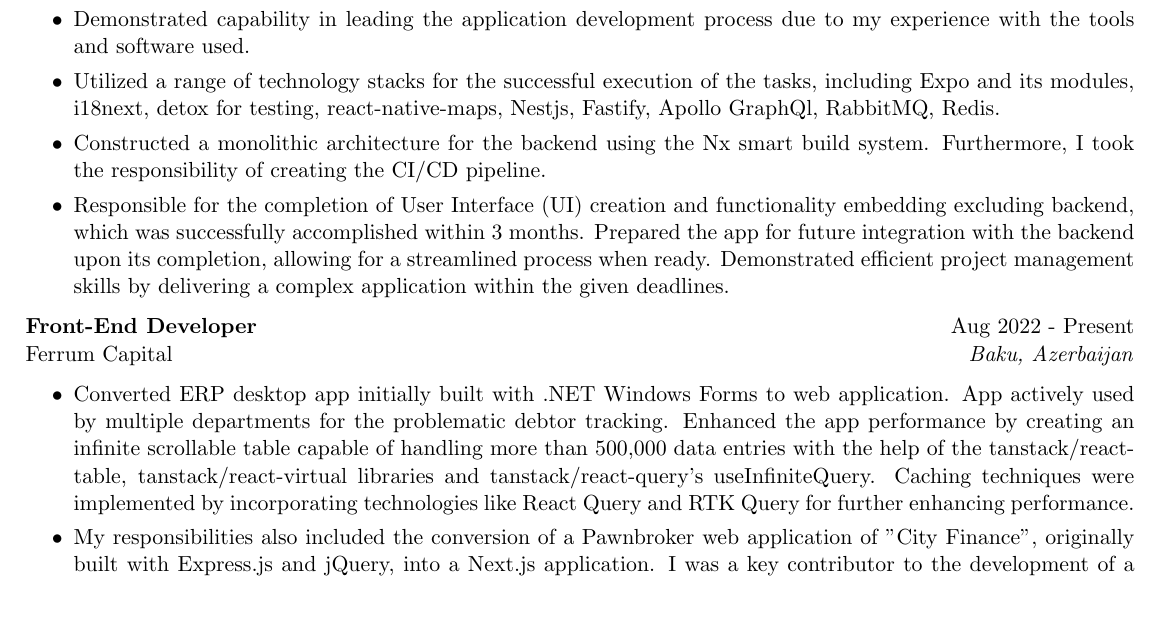
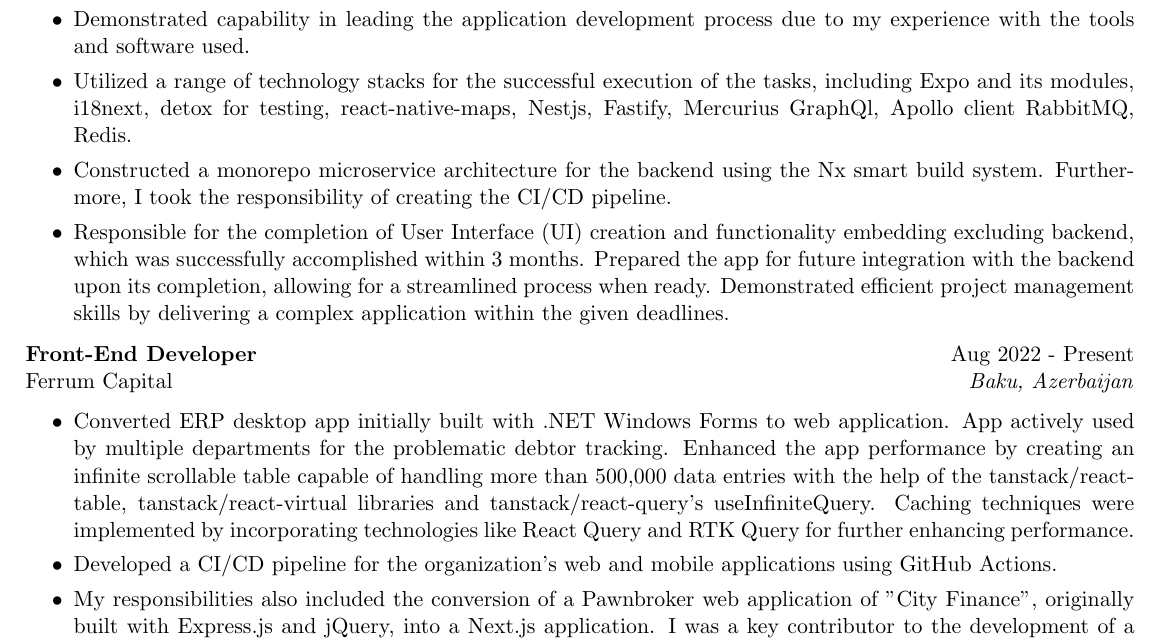
Before and after one commit to sabuhiteymurov/resume, a LaTeX CV (main.tex): part of page 1 of 2, cut so that both start at the same text, the shorter picture padded with empty space. Compiled offline with pdfLaTeX.

Commit message:
refactor: work experience section

```diff
--- a/main.tex
+++ b/main.tex
@@ -44,8 +44,8 @@
     \itemsep -3pt {}
         \item Collaboratively designed and developed two mobile applications for Nool LLC, a delivery service company. Engaged closely with the product owner and UX/UI designer, demonstrating leadership in the application development process due to my expertise in the tools and software used. As part of the team, I contributed to the architecture, design, and development of both applications, which were tailored for customers and drivers respectively.
         \item Demonstrated capability in leading the application development process due to my experience with the tools and software used.
-        \item Utilized a range of technology stacks for the successful execution of the tasks, including Expo and its modules, i18next, detox for testing, react-native-maps, Nestjs, Fastify, Apollo GraphQl, RabbitMQ, Redis.
-        \item Constructed a monolithic architecture for the backend using the Nx smart build system. Furthermore, I took the responsibility of creating the CI/CD pipeline.
+        \item Utilized a range of technology stacks for the successful execution of the tasks, including Expo and its modules, i18next, detox for testing, react-native-maps, Nestjs, Fastify, Mercurius GraphQl, Apollo client RabbitMQ, Redis.
+        \item Constructed a monorepo microservice architecture for the backend using the Nx smart build system. Furthermore, I took the responsibility of creating the CI/CD pipeline.
         \item Responsible for the completion of User Interface (UI) creation and functionality embedding excluding backend, which was successfully accomplished within 3 months. Prepared the app for future integration with the backend upon its completion, allowing for a streamlined process when ready. Demonstrated efficient project management skills by delivering a complex application within the given deadlines.
  \end{itemize}
 
@@ -55,6 +55,8 @@
     \itemsep -3pt {}
     \item
     Converted ERP desktop app initially built with .NET Windows Forms to web application. App actively used by multiple departments for the problematic debtor tracking. Enhanced the app performance by creating an infinite scrollable table capable of handling more than 500,000 data entries with the help of the tanstack/react-table, tanstack/react-virtual libraries and tanstack/react-query's useInfiniteQuery. Caching techniques were implemented by incorporating technologies like React Query and RTK Query for further enhancing performance.
+    \item
+    Developed a CI/CD pipeline for the organization's web and mobile applications using GitHub Actions.
     \item
     My responsibilities also included the conversion of a Pawnbroker web application of "City Finance", originally built with Express.js and jQuery, into a Next.js application. I was a key contributor to the development of a leasing service web application for Turbo.az. Another significant part of my role was implementing role-based authentication for these apps, using the NextAuth library.
      \item Collaborated with cross-functional teams, including product management and design, to deliver high-quality and user-friendly software.
```
